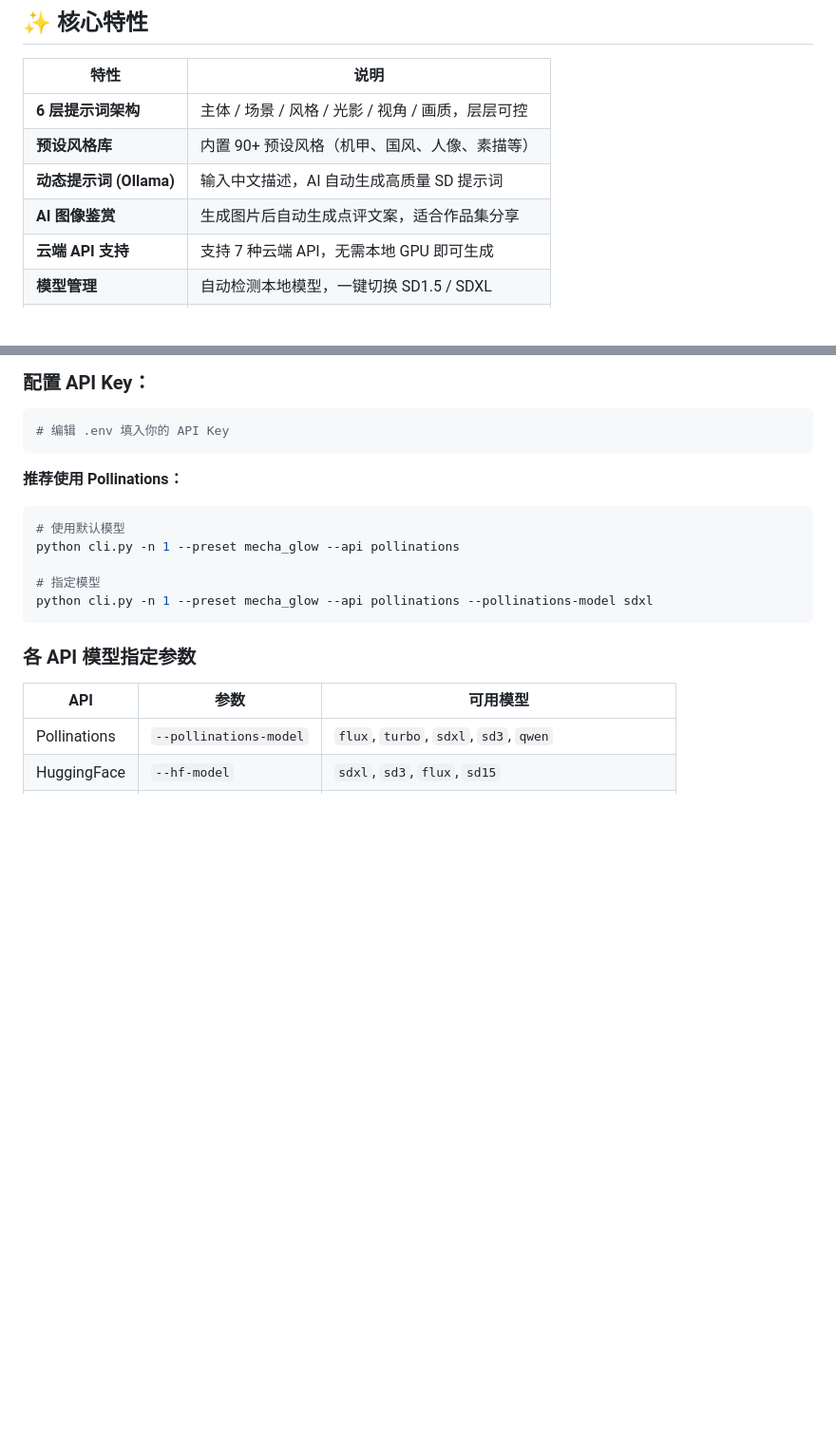
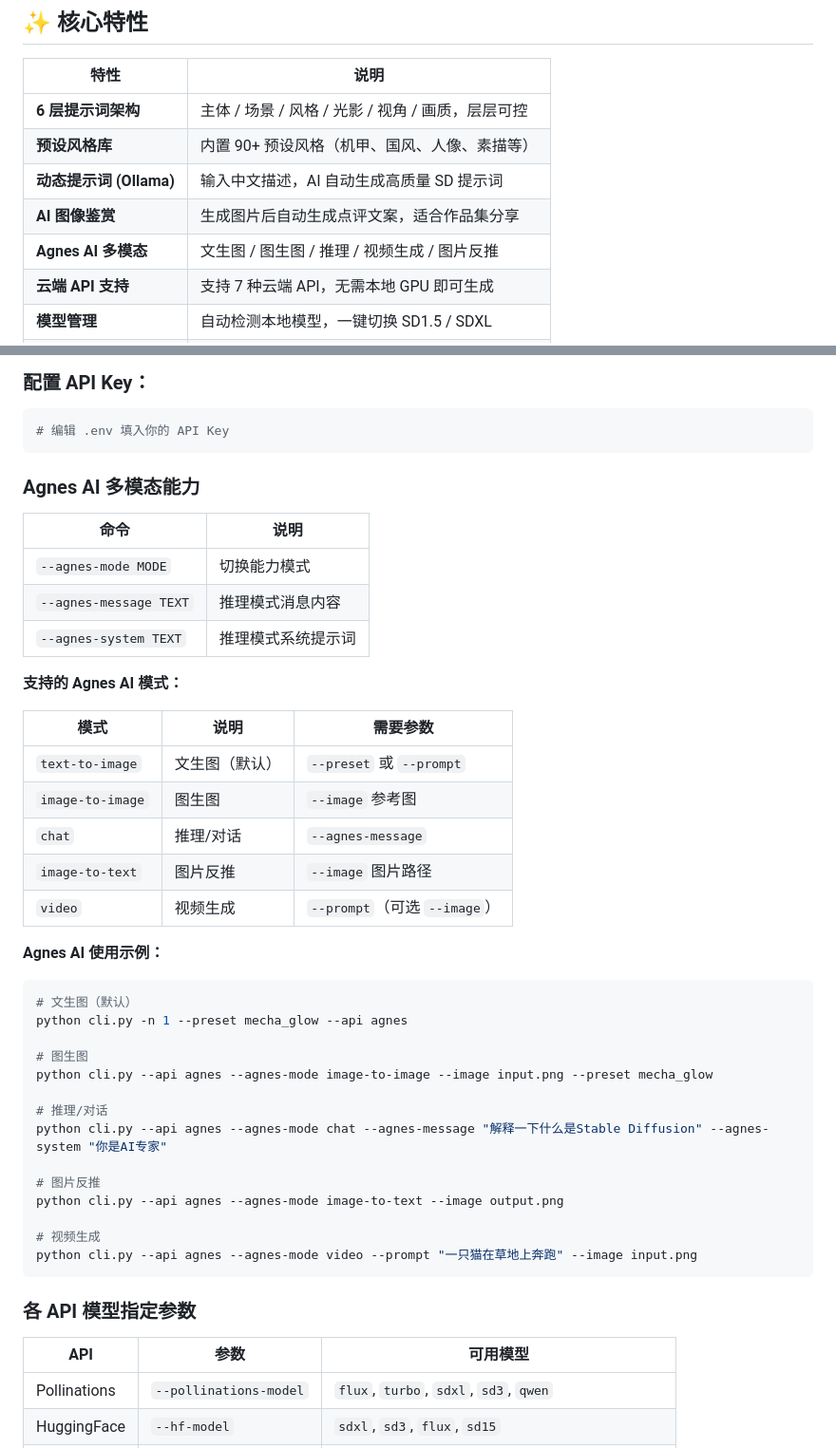
Before and after one commit to austinnie/LayerForge, a Markdown page: README.md, 2 parts joined by grey strips. Shown at 95% size. GitHub-like rendering; blank space fills up the shorter version.

Commit message:
docs: 更新 README，补充 Agnes AI 多模态能力
- 核心特性新增 Agnes AI 多模态
- 新增 Agnes AI 完整使用说明（文生图/图生图/推理/视频/图片反推）
- 更新使用场景（图生图/图片反推/AI对话推理/视频生成）
- 更新目录结构中 agnes.py 说明
- 云端 API 中 Agnes AI 标记为推荐"

````diff
--- a/README.md
+++ b/README.md
@@ -14,6 +14,7 @@
 | **预设风格库** | 内置 90+ 预设风格（机甲、国风、人像、素描等） |
 | **动态提示词 (Ollama)** | 输入中文描述，AI 自动生成高质量 SD 提示词 |
 | **AI 图像鉴赏** | 生成图片后自动生成点评文案，适合作品集分享 |
+| **Agnes AI 多模态** | 文生图 / 图生图 / 推理 / 视频生成 / 图片反推 |
 | **云端 API 支持** | 支持 7 种云端 API，无需本地 GPU 即可生成 |
 | **模型管理** | 自动检测本地模型，一键切换 SD1.5 / SDXL |
 | **LoRA 支持** | 加载 LoRA 增强风格，支持权重控制和默认设置 |
@@ -237,14 +280,41 @@ python cli.py -n 1 --preset mecha_glow --api huggingface
 # 编辑 .env 填入你的 API Key
 ```
 
-**推荐使用 Pollinations：**
+### Agnes AI 多模态能力
+
+| 命令 | 说明 |
+|------|------|
+| `--agnes-mode MODE` | 切换能力模式 |
+| `--agnes-message TEXT` | 推理模式消息内容 |
+| `--agnes-system TEXT` | 推理模式系统提示词 |
+
+**支持的 Agnes AI 模式：**
+
+| 模式 | 说明 | 需要参数 |
+|------|------|----------|
+| `text-to-image` | 文生图（默认） | `--preset` 或 `--prompt` |
+| `image-to-image` | 图生图 | `--image` 参考图 |
+| `chat` | 推理/对话 | `--agnes-message` |
+| `image-to-text` | 图片反推 | `--image` 图片路径 |
+| `video` | 视频生成 | `--prompt`（可选 `--image`） |
+
+**Agnes AI 使用示例：**
 
 ```bash
-# 使用默认模型
-python cli.py -n 1 --preset mecha_glow --api pollinations
+# 文生图（默认）
+python cli.py -n 1 --preset mecha_glow --api agnes
 
-# 指定模型
-python cli.py -n 1 --preset mecha_glow --api pollinations --pollinations-model sdxl
+# 图生图
+python cli.py --api agnes --agnes-mode image-to-image --image input.png --preset mecha_glow
+
+# 推理/对话
+python cli.py --api agnes --agnes-mode chat --agnes-message "解释一下什么是Stable Diffusion" --agnes-system "你是AI专家"
+
+# 图片反推
+python cli.py --api agnes --agnes-mode image-to-text --image output.png
+
+# 视频生成
+python cli.py --api agnes --agnes-mode video --prompt "一只猫在草地上奔跑" --image input.png
 ```
 
 ### 各 API 模型指定参数
````
Also changed, not shown: other parts of README.md (+49 -7 lines).
